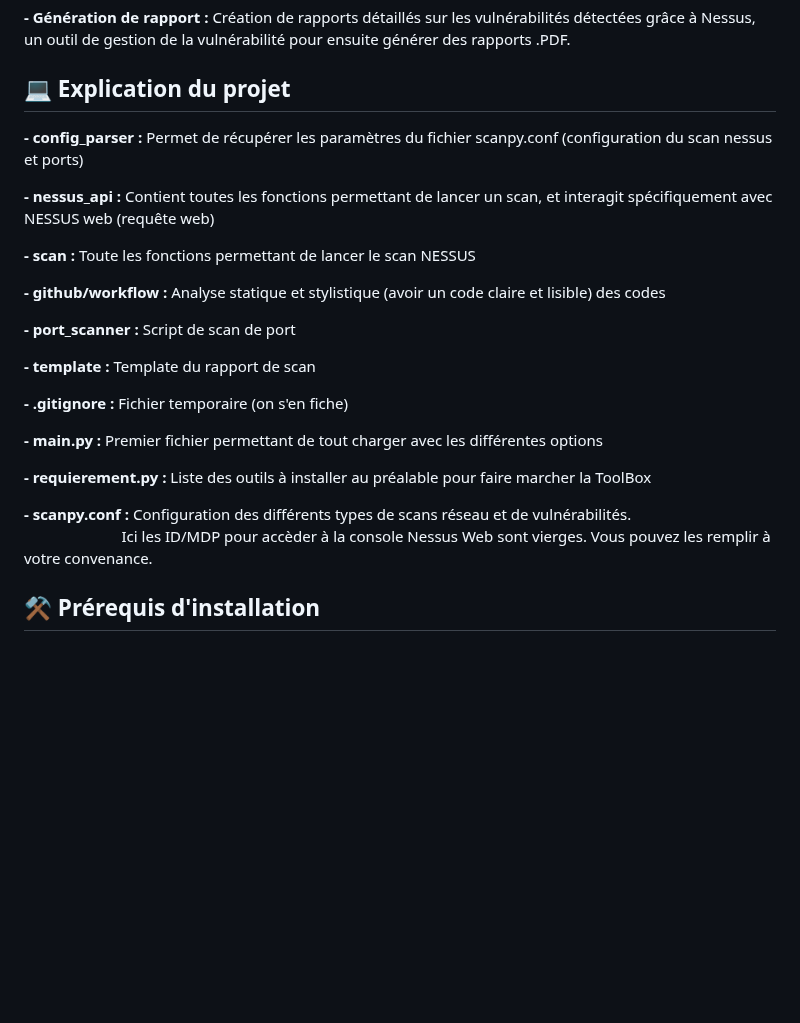
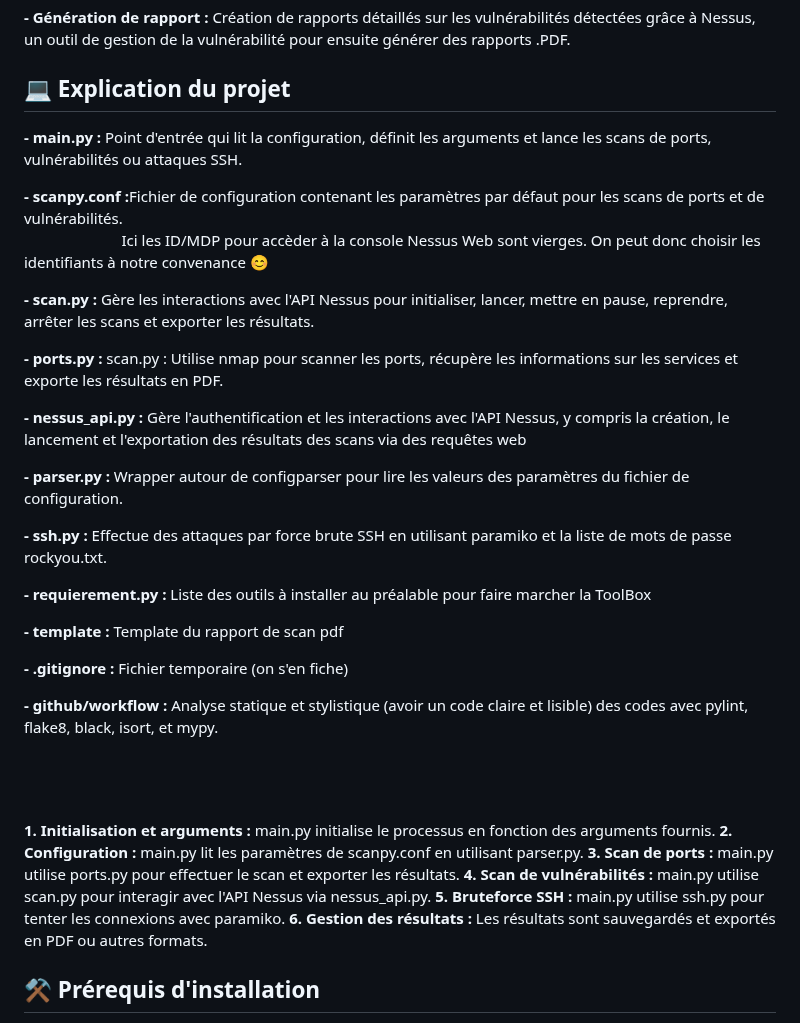
Before and after one commit to a2vWgn/ToolBox-Wagner-M1, a Markdown page: README.md, the part around the change. Rendered like a GitHub page; blank space fills up the shorter version.

```diff
--- a/README.md
+++ b/README.md
@@ -20,29 +20,40 @@
 
 
 ## 💻 Explication du projet
-<B> - config_parser :</B> Permet de récupérer les paramètres du fichier scanpy.conf (configuration du scan nessus et ports)
 
-<B> - nessus_api :</B> Contient toutes les fonctions permettant de lancer un scan, et interagit spécifiquement avec NESSUS web (requête web)
+<B> - main.py :</B> Point d'entrée qui lit la configuration, définit les arguments et lance les scans de ports, vulnérabilités ou attaques SSH.
 
-<B> - scan :</B> Toute les fonctions permettant de lancer le scan NESSUS
+<b> - scanpy.conf :</b>Fichier de configuration contenant les paramètres par défaut pour les scans de ports et de vulnérabilités. <br>
+&nbsp;&nbsp;&nbsp;&nbsp;&nbsp;&nbsp;&nbsp;&nbsp;&nbsp;&nbsp;&nbsp;&nbsp;&nbsp;&nbsp;&nbsp;&nbsp;&nbsp;&nbsp;&nbsp;&nbsp;&nbsp;&nbsp;&nbsp;&nbsp;&nbsp;Ici les ID/MDP pour accèder à la console Nessus Web sont vierges. On peut donc choisir les identifiants à notre convenance 😊
 
-<B> - github/workflow :</B> Analyse statique et stylistique (avoir un code claire et lisible) des codes
+<B> - scan.py :</B> Gère les interactions avec l'API Nessus pour initialiser, lancer, mettre en pause, reprendre, arrêter les scans et exporter les résultats.
 
-<B> - port_scanner :</B> Script de scan de port
+<B> - ports.py :</B> scan.py : Utilise nmap pour scanner les ports, récupère les informations sur les services et exporte les résultats en PDF.
 
-<B> - template :</B> Template du rapport de scan
+<B> - nessus_api.py :</B>  Gère l'authentification et les interactions avec l'API Nessus, y compris la création, le lancement et l'exportation des résultats des scans via des requêtes web
+
+<B> - parser.py :</B> Wrapper autour de configparser pour lire les valeurs des paramètres du fichier de configuration.
+
+<B> - ssh.py :</B> Effectue des attaques par force brute SSH en utilisant paramiko et la liste de mots de passe rockyou.txt.
+
+<B> - requierement.py :</B> Liste des outils à installer au préalable pour faire marcher la ToolBox
+
+<B> - template :</B> Template du rapport de scan pdf
 
 <B> - .gitignore :</B> Fichier temporaire (on s'en fiche)
 
-<B> - main.py :</B> Premier fichier permettant de tout charger avec les différentes options
+<B> - github/workflow :</B> Analyse statique et stylistique (avoir un code claire et lisible) des codes avec pylint, flake8, black, isort, et mypy.
 
-<B> - requierement.py :</B> Liste des outils à installer au préalable pour faire marcher la ToolBox
+<br>
+<br>
+<br>
 
-<b> - scanpy.conf :</b> Configuration des différents types de scans réseau et de vulnérabilités. <br>
-&nbsp;&nbsp;&nbsp;&nbsp;&nbsp;&nbsp;&nbsp;&nbsp;&nbsp;&nbsp;&nbsp;&nbsp;&nbsp;&nbsp;&nbsp;&nbsp;&nbsp;&nbsp;&nbsp;&nbsp;&nbsp;&nbsp;&nbsp;&nbsp;&nbsp;Ici les ID/MDP pour accèder à la console Nessus Web sont vierges. Vous pouvez les remplir à votre convenance.
-
-
-
+<B>1. Initialisation et arguments :</B> main.py initialise le processus en fonction des arguments fournis.
+<B>2. Configuration :</B> main.py lit les paramètres de scanpy.conf en utilisant parser.py.
+<B>3. Scan de ports :</B> main.py utilise ports.py pour effectuer le scan et exporter les résultats.
+<B>4. Scan de vulnérabilités :</B> main.py utilise scan.py pour interagir avec l'API Nessus via nessus_api.py.
+<B>5. Bruteforce SSH :</B> main.py utilise ssh.py pour tenter les connexions avec paramiko.
+<B>6. Gestion des résultats :</B> Les résultats sont sauvegardés et exportés en PDF ou autres formats.
 
 
 ## ⚒️ Prérequis d'installation
```
